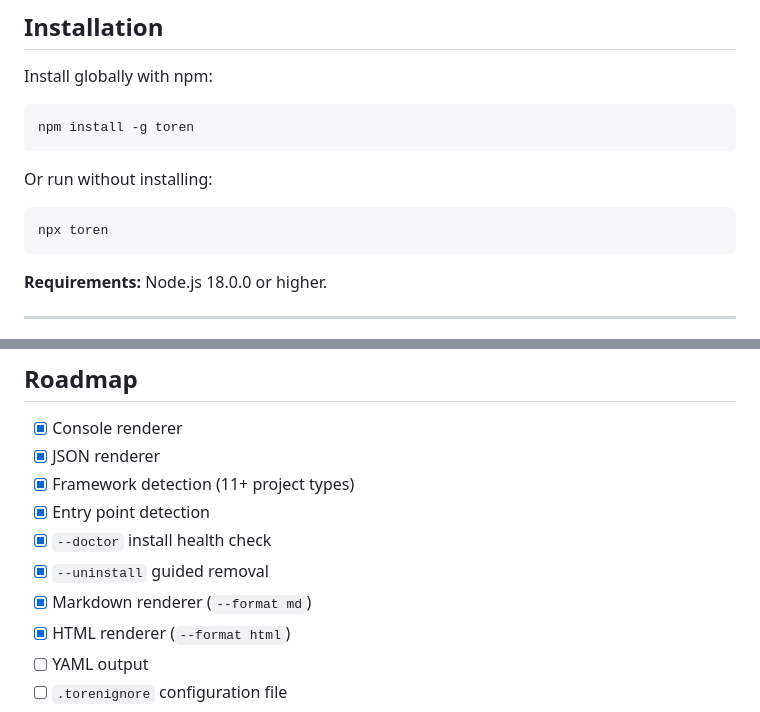
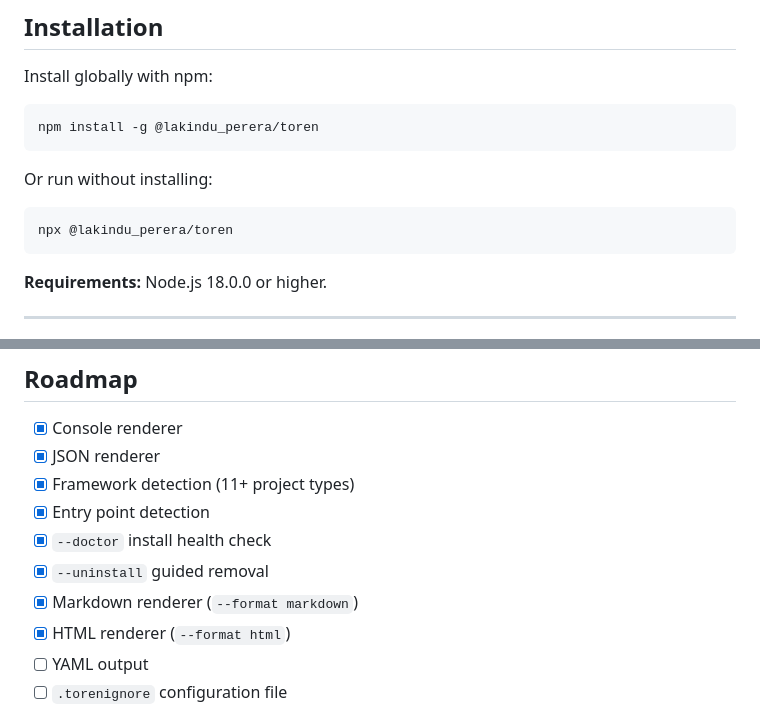
Before and after one commit to lakindudev/toren, a Markdown page: README.md, 2 parts joined by grey strips. Drawn GitHub-style.

Commit message:
Update README to reflect new package name and installation commands

````diff
--- a/README.md
+++ b/README.md
@@ -43,13 +43,13 @@ Whether you've just cloned an open-source project, joined a new team, or are rev
 Install globally with npm:
 
 ```bash
-npm install -g toren
+npm install -g @lakindu_perera/toren
 ```
 
 Or run without installing:
 
 ```bash
-npx toren
+npx @lakindu_perera/toren
 ```
 
 **Requirements:** Node.js 18.0.0 or higher.
@@ -313,7 +313,7 @@ Toren automates that first pass. In one command, you get a structured summary of
 - [x] Entry point detection
 - [x] `--doctor` install health check
 - [x] `--uninstall` guided removal
-- [x] Markdown renderer (`--format md`)
+- [x] Markdown renderer (`--format markdown`)
 - [x] HTML renderer (`--format html`)
 - [ ] YAML output
 - [ ] `.torenignore` configuration file
````
Also changed, not shown: other parts of README.md (+2 -2 lines).
